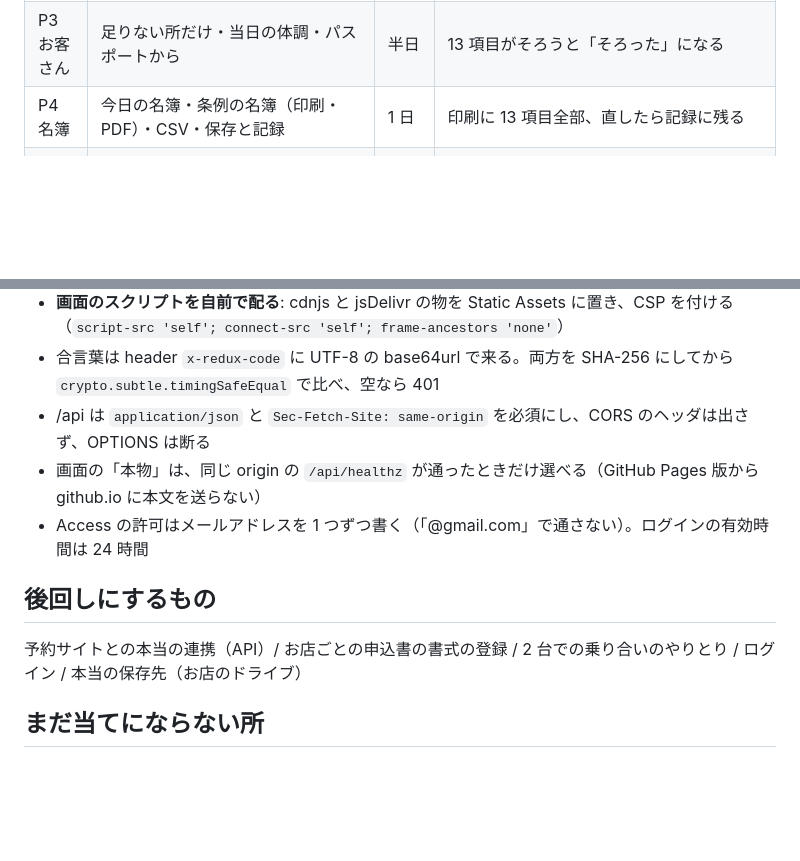
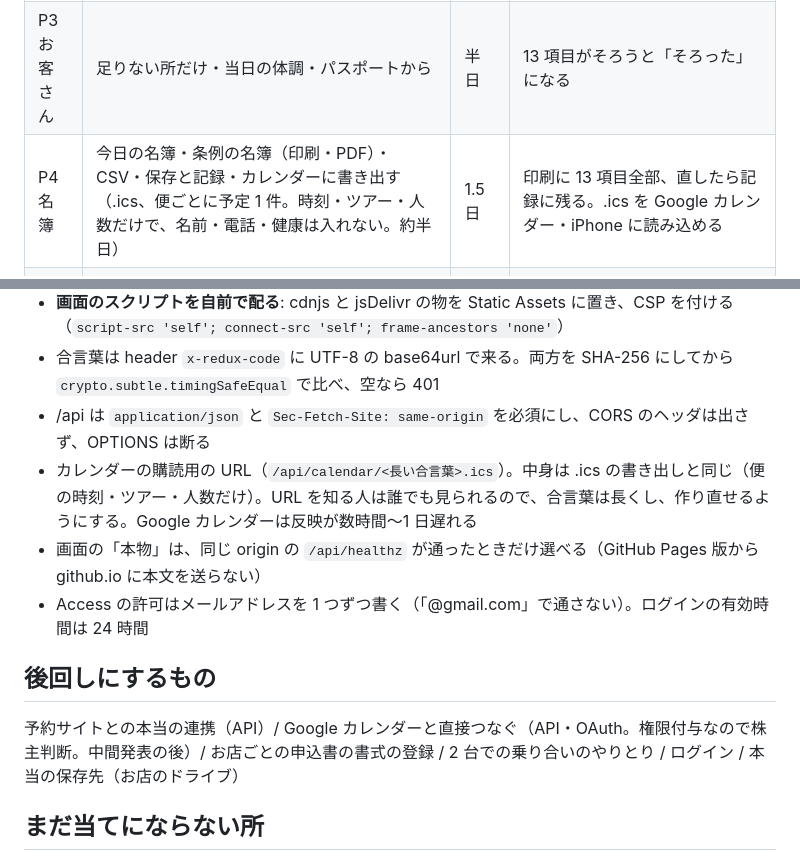
Before and after one commit to BERORINPO/dive-passport-demo, a Markdown page: plan/meibo.md, 2 parts joined by grey strips. Drawn GitHub-style; blank space fills up the shorter version.

Commit message:
docs: plan calendar export (.ics in P4, subscribe URL in P6)
Co-Authored-By: Claude Opus 5.5 <noreply@anthropic.com>

```diff
--- a/plan/meibo.md
+++ b/plan/meibo.md
@@ -59,7 +59,7 @@
 | P1 予約 | 予約の一覧・メールの取り込み・電話の予約 | 1 日 | 見本メール 4 通で予約と人が入る |
 | P2 読み取り | 申込書（健康欄を塗る）・C カード・確かめる画面 | 1 日 | 送る画像に健康欄が残っていない（テスト）。塗る関数が返す物だけを送れる形にし、写真は全種類を canvas で描き直して送る（位置情報なども消える）。塗る前に紙の向きを直す |
 | P3 お客さん | 足りない所だけ・当日の体調・パスポートから | 半日 | 13 項目がそろうと「そろった」になる |
-| P4 名簿 | 今日の名簿・条例の名簿（印刷・PDF）・CSV・保存と記録 | 1 日 | 印刷に 13 項目全部、直したら記録に残る |
+| P4 名簿 | 今日の名簿・条例の名簿（印刷・PDF）・CSV・保存と記録・カレンダーに書き出す（.ics、便ごとに予定 1 件。時刻・ツアー・人数だけで、名前・電話・健康は入れない。約半日） | 1.5 日 | 印刷に 13 項目全部、直したら記録に残る。.ics を Google カレンダー・iPhone に読み込める |
 | P5 乗り合い | 便・他店のお客さん・合同名簿・札ボード・離れる前 | 1 日 | 2 店分が 1 枚の名簿になり、札の数が合う |
 | P6 本物の AI | Cloudflare Worker（/api・合言葉・上限・/healthz）・発表の台本・通しの確認 | 半日 | 置いたあとの Worker で、見本 16 件の読み取りと上限の止まり方を確かめる。通しを 2 回（本物と見本） |
 
@@ -79,11 +79,12 @@ Yosuke の確認は 3 回: ①今（この計画とモック）②P2 のあと
 - **画面のスクリプトを自前で配る**: cdnjs と jsDelivr の物を Static Assets に置き、CSP を付ける（`script-src 'self'; connect-src 'self'; frame-ancestors 'none'`）
 - 合言葉は header `x-redux-code` に UTF-8 の base64url で来る。両方を SHA-256 にしてから `crypto.subtle.timingSafeEqual` で比べ、空なら 401
 - /api は `application/json` と `Sec-Fetch-Site: same-origin` を必須にし、CORS のヘッダは出さず、OPTIONS は断る
+- カレンダーの購読用の URL（`/api/calendar/<長い合言葉>.ics`）。中身は .ics の書き出しと同じ（便の時刻・ツアー・人数だけ）。URL を知る人は誰でも見られるので、合言葉は長くし、作り直せるようにする。Google カレンダーは反映が数時間〜1 日遅れる
 - 画面の「本物」は、同じ origin の `/api/healthz` が通ったときだけ選べる（GitHub Pages 版から github.io に本文を送らない）
 - Access の許可はメールアドレスを 1 つずつ書く（「@gmail.com」で通さない）。ログインの有効時間は 24 時間
 
 ## 後回しにするもの
-予約サイトとの本当の連携（API）/ お店ごとの申込書の書式の登録 / 2 台での乗り合いのやりとり / ログイン / 本当の保存先（お店のドライブ）
+予約サイトとの本当の連携（API）/ Google カレンダーと直接つなぐ（API・OAuth。権限付与なので株主判断。中間発表の後）/ お店ごとの申込書の書式の登録 / 2 台での乗り合いのやりとり / ログイン / 本当の保存先（お店のドライブ）
 
 ## まだ当てにならない所
 - 本物の手書き（チームの誰かに申込書を手で書いてもらいたい。P2 で試す）
```
